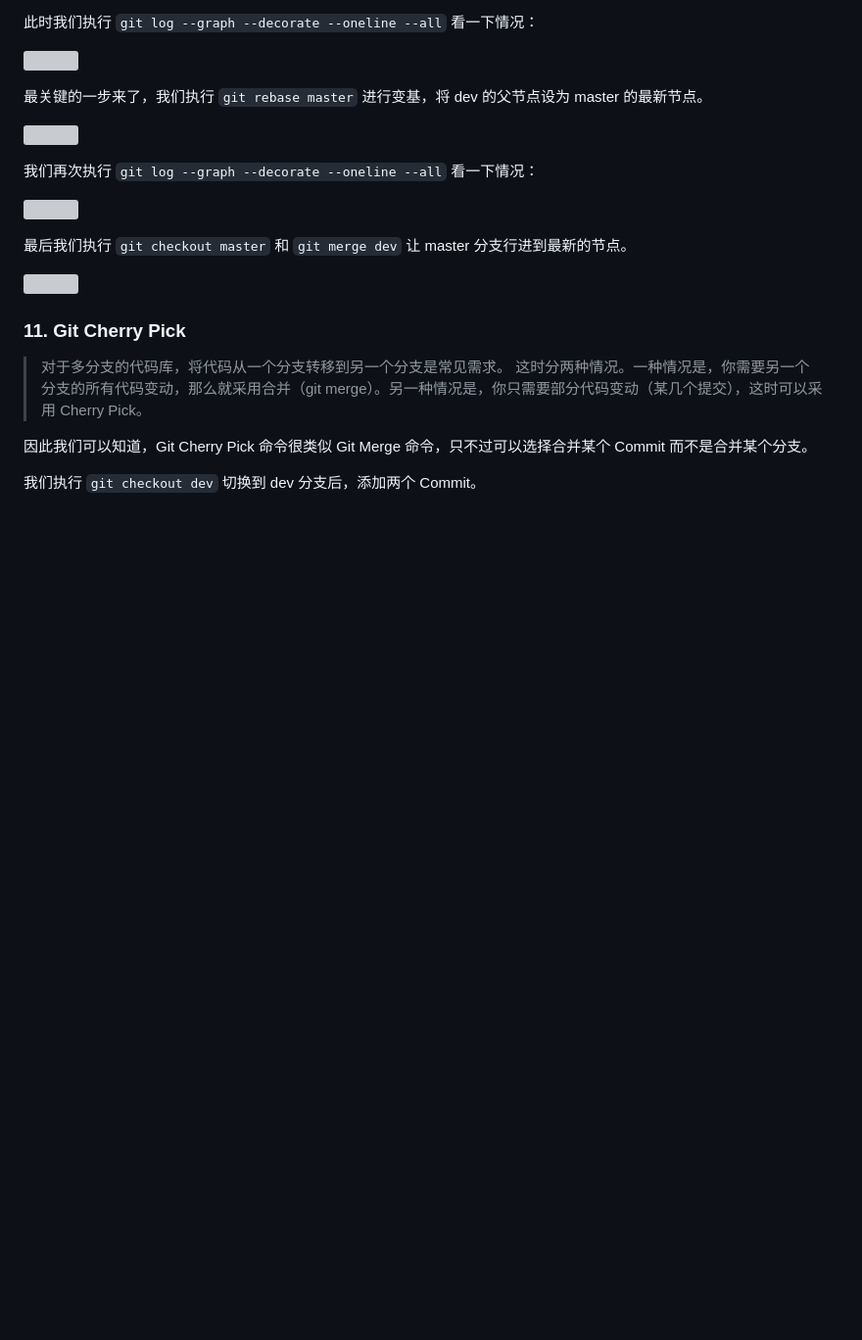
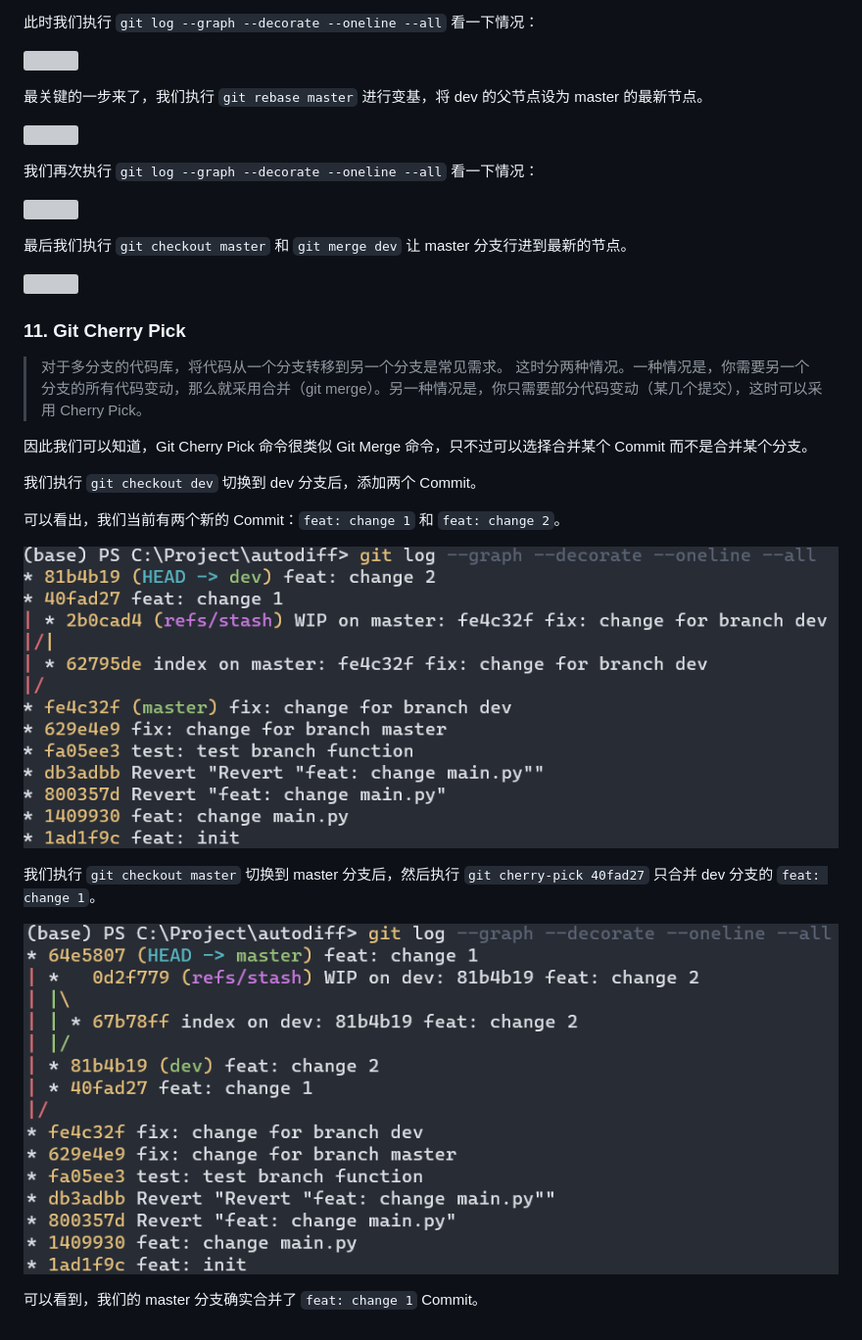
Before and after one commit to OrangeX4/autodiff, a Markdown page: lab4-report-201300035.md, the part around the change. Shown: that part at 98% size. Drawn GitHub-style; pictures changed too: images/2022-11-01-10-57-45.png (added), images/2022-11-01-11-01-25.png (added); blank space fills up the shorter version; grey boxes are pictures that could not be loaded.

Commit message:
docs: complete part of git

```diff
--- a/lab4-report-201300035.md
+++ b/lab4-report-201300035.md
@@ -322,3 +322,13 @@ print('Change For Branch Dev')
 因此我们可以知道，Git Cherry Pick 命令很类似 Git Merge 命令，只不过可以选择合并某个 Commit 而不是合并某个分支。
 
 我们执行 `git checkout dev` 切换到 dev 分支后，添加两个 Commit。
+
+可以看出，我们当前有两个新的 Commit：`feat: change 1` 和 `feat: change 2`。
+
+![](images/2022-11-01-10-57-45.png)
+
+我们执行 `git checkout master` 切换到 master 分支后，然后执行 `git cherry-pick 40fad27` 只合并 dev 分支的 `feat: change 1`。
+
+![](images/2022-11-01-11-01-25.png)
+
+可以看到，我们的 master 分支确实合并了 `feat: change 1` Commit。
```
